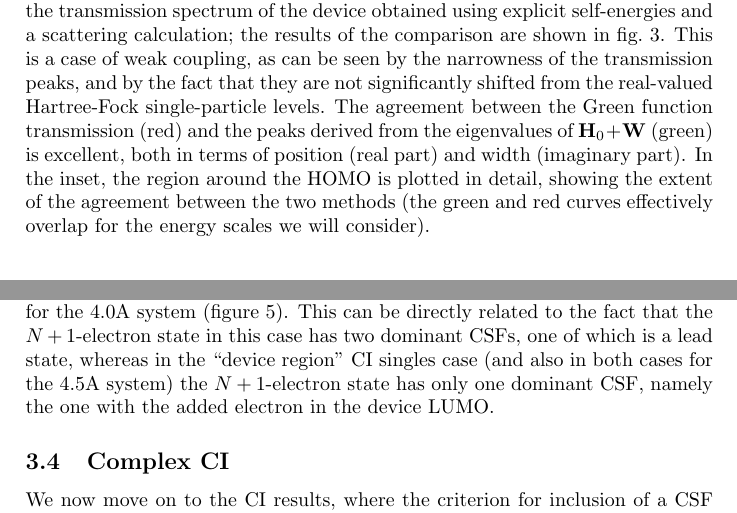
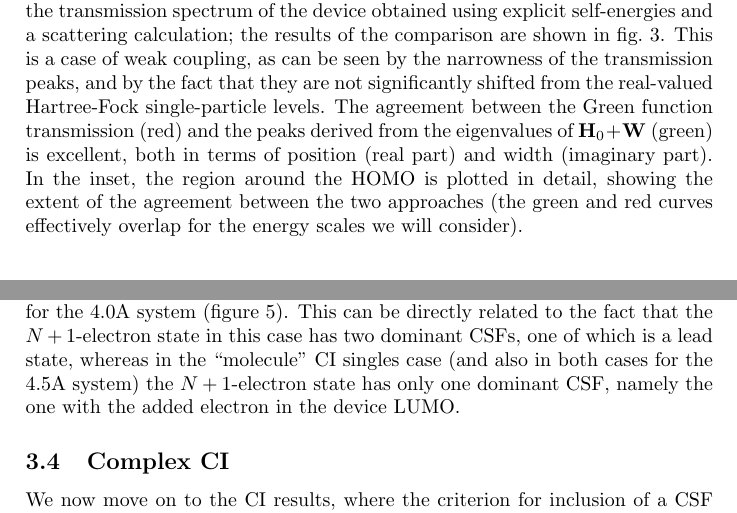
Before and after one commit to mszep/chaincap, a LaTeX paper (paper.tex, which reads body.tex): two parts of pages 8 and 11 of 13, joined at a grey line, cut so that both start at the same text. Compiled offline with pdfLaTeX.

Commit message:
two slight modifications

```diff
--- a/body.tex
+++ b/body.tex
@@ -373,7 +373,7 @@ The agreement between the Green function transmission (red) and the peaks
 derived from the eigenvalues of $\um{H}_0 + \um{W}$ (green) is excellent,
 both in terms of position (real part) and width (imaginary part). In the inset,
 the region around the \ac{HOMO} is plotted in detail, showing the extent of
-the agreement between the two methods (the green and red curves effectively
+the agreement between the two approaches (the green and red curves effectively
 overlap for the energy scales we will consider).
 
 \begin{figure}
@@ -461,7 +461,7 @@ in these plots is the large width for the \ac{LUMO} peak at the
 ``device region'' singles level for the 4.0A system
 (figure~\ref{fig:nobranch40A}). This can be directly related to the fact that
 the $N+1$-electron state in this case has two dominant \acp{CSF}, one of which
-is a lead state, whereas in the ``device region'' CI singles case (and also in
+is a lead state, whereas in the ``molecule'' CI singles case (and also in
 both cases for the 4.5A system) the $N+1$-electron state has only one dominant
 \ac{CSF}, namely the one with the added electron in the device \ac{LUMO}.
 
```
